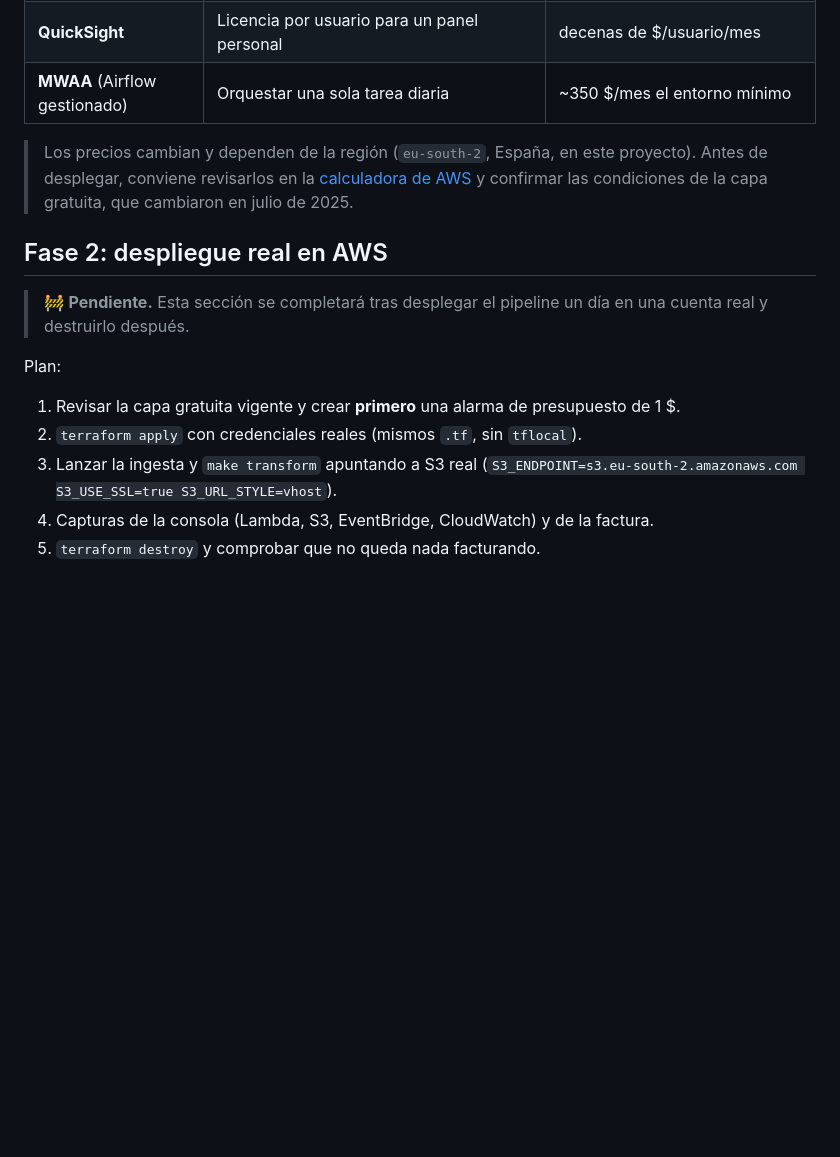
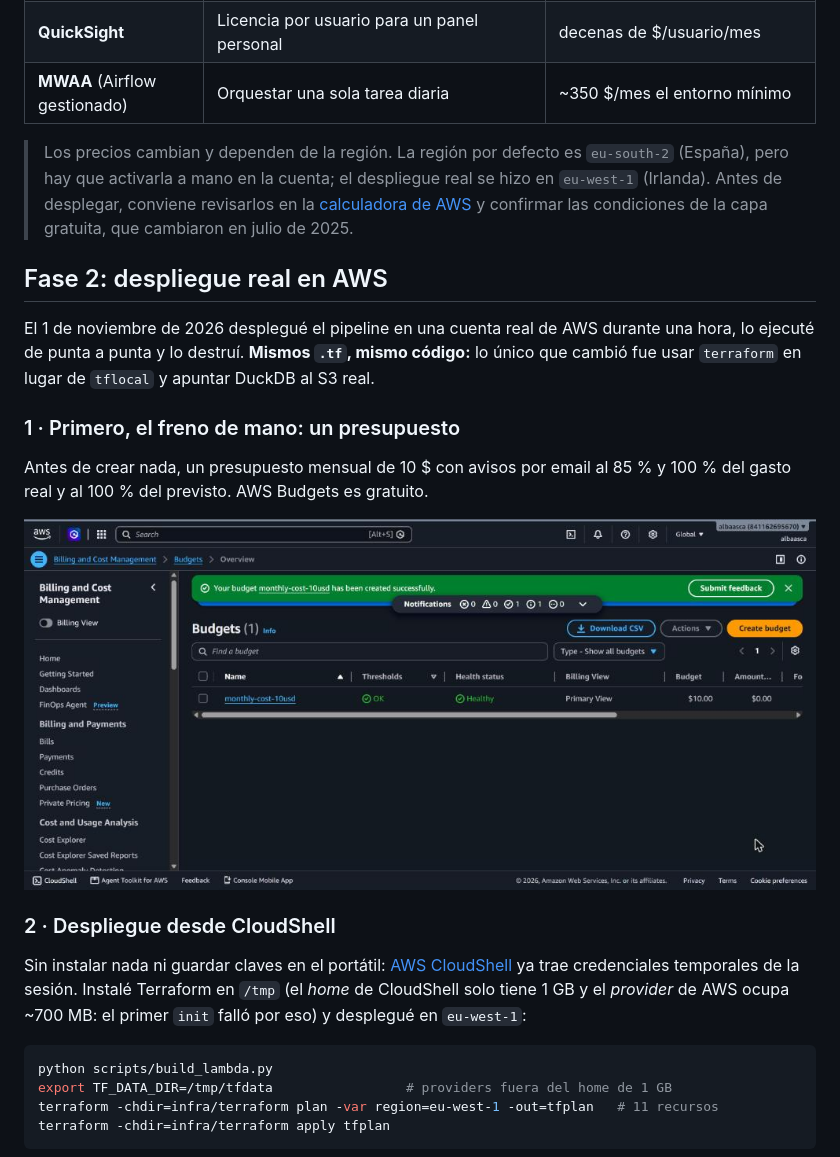
Before and after one commit to AlbaAsca/aws-data-pipeline, a Markdown page: README.md, the part around one of its changes. Rendered like a GitHub page; pictures changed too: docs/img/aws/00-budget.jpg (added); blank space fills up the shorter version.

Commit message:
docs: document phase 2 real AWS deployment with console screenshots

````diff
--- a/README.md
+++ b/README.md
@@ -172,23 +172,36 @@ Estimación mensual con el volumen real del proyecto (1 invocación diaria de ~5
 | **QuickSight** | Licencia por usuario para un panel personal | decenas de $/usuario/mes |
 | **MWAA** (Airflow gestionado) | Orquestar una sola tarea diaria | ~350 $/mes el entorno mínimo |
 
-> Los precios cambian y dependen de la región (`eu-south-2`, España, en este proyecto).
+> Los precios cambian y dependen de la región. La región por defecto es `eu-south-2` (España),
+> pero hay que activarla a mano en la cuenta; el despliegue real se hizo en `eu-west-1` (Irlanda).
 > Antes de desplegar, conviene revisarlos en la
 > [calculadora de AWS](https://calculator.aws/) y confirmar las condiciones de la capa
 > gratuita, que cambiaron en julio de 2025.
 
 ## Fase 2: despliegue real en AWS
 
-> 🚧 **Pendiente.** Esta sección se completará tras desplegar el pipeline un día en una cuenta
-> real y destruirlo después.
+El 1 de noviembre de 2026 desplegué el pipeline en una cuenta real de AWS durante una
+hora, lo ejecuté de punta a punta y lo destruí. **Mismos `.tf`, mismo código:** lo único que
+cambió fue usar `terraform` en lugar de `tflocal` y apuntar DuckDB al S3 real.
 
-Plan:
+### 1 · Primero, el freno de mano: un presupuesto
 
-1. Revisar la capa gratuita vigente y crear **primero** una alarma de presupuesto de 1 $.
-2. `terraform apply` con credenciales reales (mismos `.tf`, sin `tflocal`).
-3. Lanzar la ingesta y `make transform` apuntando a S3 real
-   (`S3_ENDPOINT=s3.eu-south-2.amazonaws.com S3_USE_SSL=true S3_URL_STYLE=vhost`).
-4. Capturas de la consola (Lambda, S3, EventBridge, CloudWatch) y de la factura.
-5. `terraform destroy` y comprobar que no queda nada facturando.
+Antes de crear nada, un presupuesto mensual de 10 $ con avisos por email al 85 % y 100 % del
+gasto real y al 100 % del previsto. AWS Budgets es gratuito.
 
-<!-- Capturas y factura real aquí -->
+![Presupuesto en AWS Budgets](docs/img/aws/00-budget.jpg)
+
+### 2 · Despliegue desde CloudShell
+
+Sin instalar nada ni guardar claves en el portátil: [AWS CloudShell](https://aws.amazon.com/cloudshell/)
+ya trae credenciales temporales de la sesión. Instalé Terraform en `/tmp` (el *home* de CloudShell
+solo tiene 1 GB y el *provider* de AWS ocupa ~700 MB: el primer `init` falló por eso) y
+desplegué en `eu-west-1`:
+
+```bash
+python scripts/build_lambda.py
+export TF_DATA_DIR=/tmp/tfdata                 # providers fuera del home de 1 GB
+terraform -chdir=infra/terraform plan -var region=eu-west-1 -out=tfplan   # 11 recursos
+terraform -chdir=infra/terraform apply tfplan
+```
+
````
Also changed, not shown: other parts of README.md (+45 -0 lines), docs/img/aws/01-lambda-eventbridge.jpg (added), docs/img/aws/02-s3-partitions.jpg (added), docs/img/aws/03-lambda-metrics.jpg (added), docs/img/aws/04-dbt-build-s3.jpg (added), docs/img/aws/05-terraform-destroy.jpg (added).
